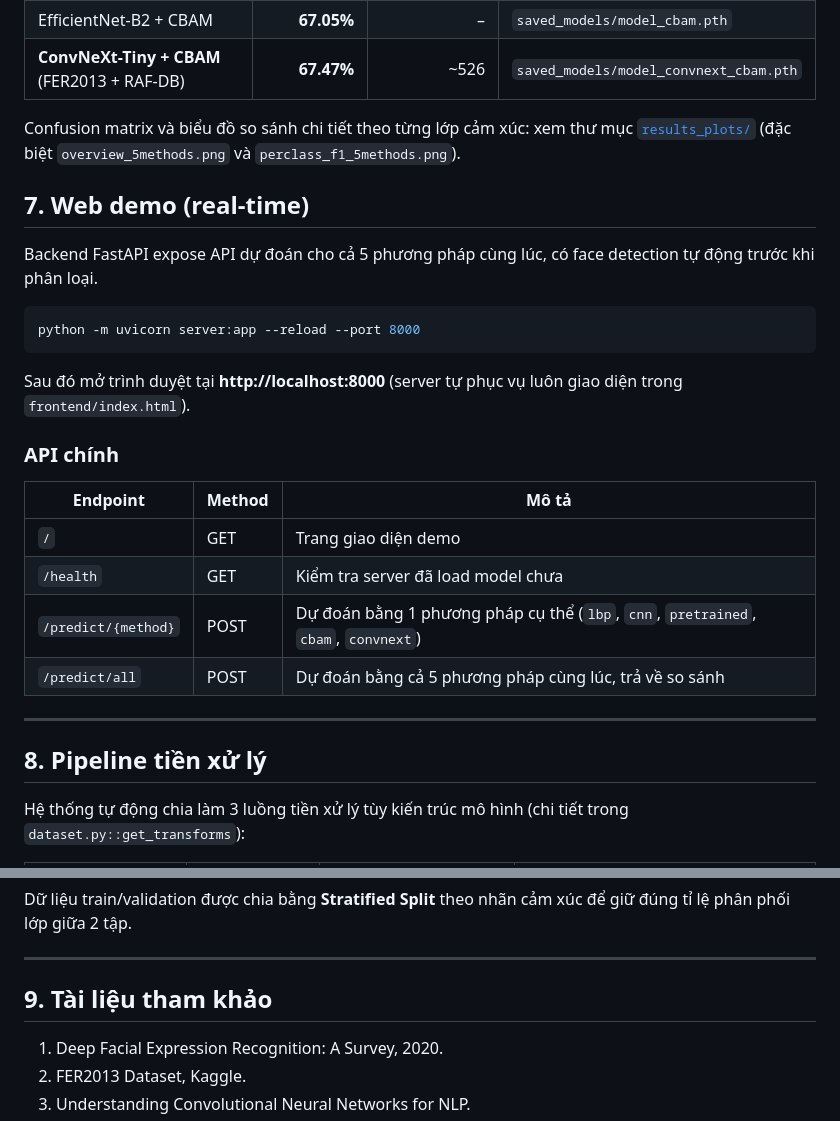
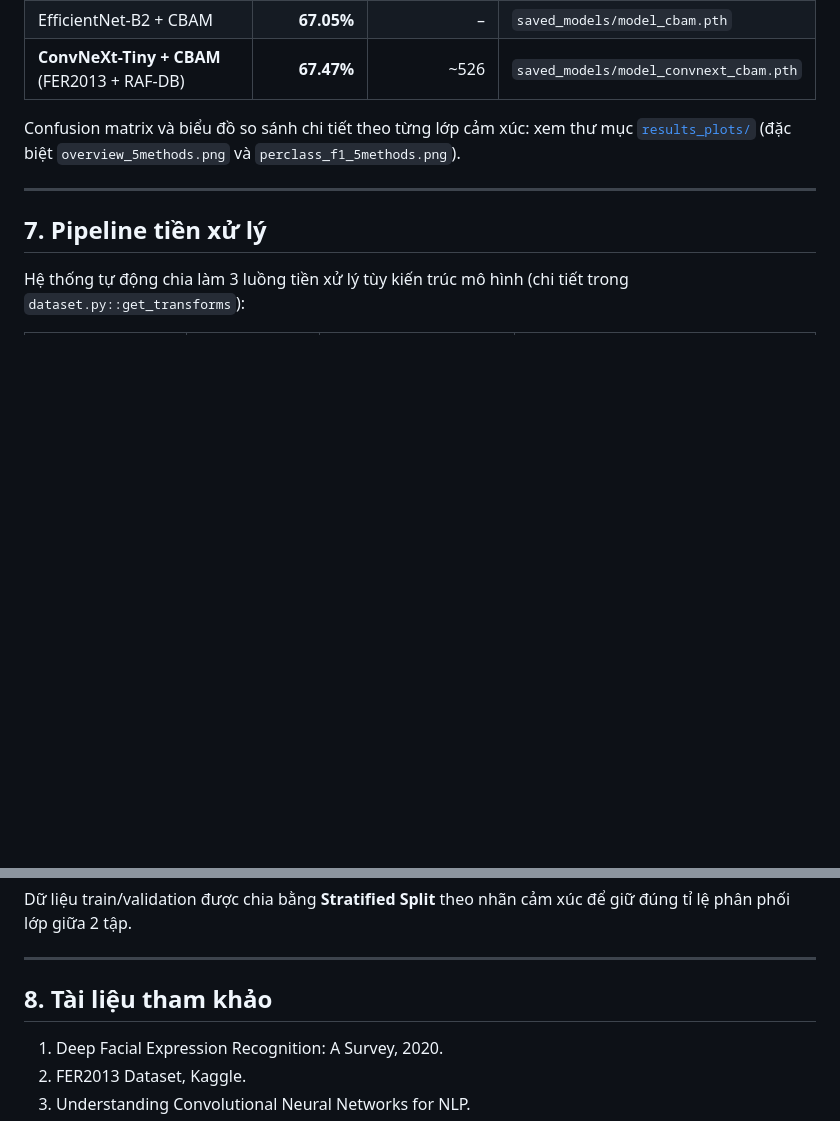
Before and after one commit to minhquoc14/FER2013, a Markdown page: README.md, 2 parts joined by grey strips. Rendered like a GitHub page; blank space fills up the shorter version.

````diff
--- a/README.md
+++ b/README.md
@@ -148,27 +148,9 @@ Confusion matrix và biểu đồ so sánh chi tiết theo từng lớp cảm x
 
 
 
-## 7. Web demo (real-time)
-
-Backend FastAPI expose API dự đoán cho cả 5 phương pháp cùng lúc, có face detection tự động trước khi phân loại.
-
-```bash
-python -m uvicorn server:app --reload --port 8000
-```
-
-Sau đó mở trình duyệt tại **http://localhost:8000** (server tự phục vụ luôn giao diện trong `frontend/index.html`).
-
-### API chính
-| Endpoint | Method | Mô tả |
-|---|---|---|
-| `/` | GET | Trang giao diện demo |
-| `/health` | GET | Kiểm tra server đã load model chưa |
-| `/predict/{method}` | POST | Dự đoán bằng 1 phương pháp cụ thể (`lbp`, `cnn`, `pretrained`, `cbam`, `convnext`) |
-| `/predict/all` | POST | Dự đoán bằng cả 5 phương pháp cùng lúc, trả về so sánh |
-
 ---
 
-## 8. Pipeline tiền xử lý
+## 7. Pipeline tiền xử lý
 
 Hệ thống tự động chia làm 3 luồng tiền xử lý tùy kiến trúc mô hình (chi tiết trong `dataset.py::get_transforms`):
 
@@ -182,7 +164,7 @@ Dữ liệu train/validation được chia bằng **Stratified Split** theo nhã
 
 ---
 
-## 9. Tài liệu tham khảo
+## 8. Tài liệu tham khảo
 
 1. Deep Facial Expression Recognition: A Survey, 2020.
 2. FER2013 Dataset, Kaggle.
````
